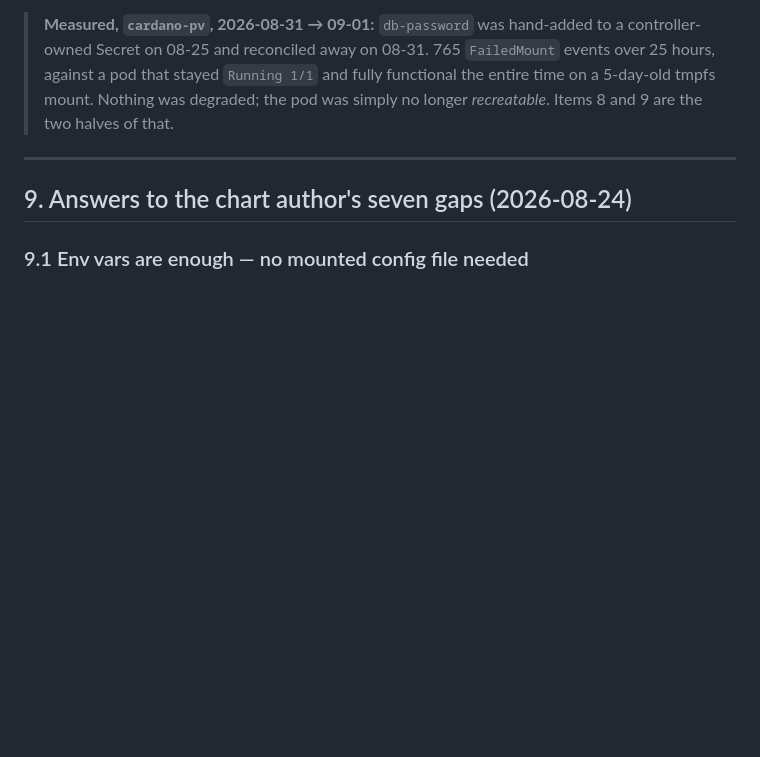
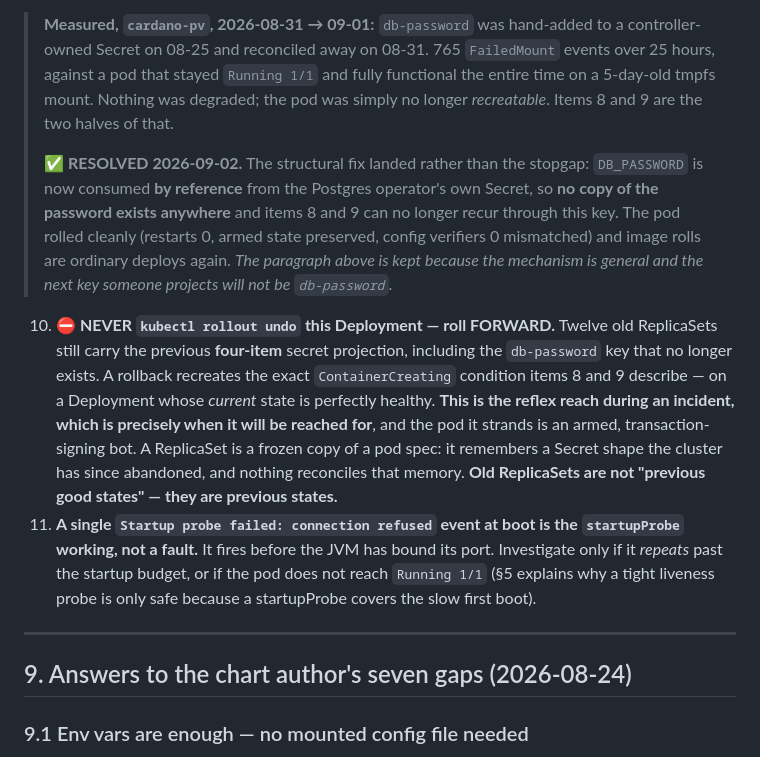
Before and after one commit to FluidTokens/ft-aquarium-node, a Markdown page: docs/k8s-deployment-requirements.md, the part around the change. Rendered like a GitHub page; blank space fills up the shorter version.

Commit message:
docs(k8s): never rollout-undo this Deployment, and the db-password condition is resolved
The steward reports the repair landed as the structural fix rather than the
stopgap: DB_PASSWORD is consumed by reference from the Postgres operator's
Secret, so no copy of the password exists anywhere. Pod rolled clean, restarts
0, armed state preserved. Items 8 and 9 are marked resolved in place rather
than deleted, because the mechanism they describe is general and the next
projected key will not be db-password.

Adds the trap that outlives the fix: 12 old ReplicaSets still carry the
four-item projection including the dead db-password key, so `kubectl rollout
undo` recreates the unstartable condition on a Deployment whose current state
looks perfectly healthy. That is the reflex reach during an incident, which is
exactly when it will be reached for, and the pod it strands is an armed
transaction-signing bot. Roll forward, never back.

Also records that a single "Startup probe failed: connection refused" at boot
is the startupProbe working as designed, so a cold reader does not chase it.

Co-Authored-By: Claude Opus 5 (1M context) <noreply@anthropic.com>
Claude-Session: https://claude.ai/code/session_018AvYgGDeXA4iMw1MqHcMRt

```diff
--- a/docs/k8s-deployment-requirements.md
+++ b/docs/k8s-deployment-requirements.md
@@ -198,6 +198,26 @@ long-running node.** Watch and adjust; I would not treat them as tuned.
 > Secret on 08-25 and reconciled away on 08-31. 765 `FailedMount` events over 25 hours, against a pod
 > that stayed `Running 1/1` and fully functional the entire time on a 5-day-old tmpfs mount. Nothing
 > was degraded; the pod was simply no longer *recreatable*. Items 8 and 9 are the two halves of that.
+>
+> **✅ RESOLVED 2026-09-02.** The structural fix landed rather than the stopgap: `DB_PASSWORD` is now
+> consumed **by reference** from the Postgres operator's own Secret, so **no copy of the password
+> exists anywhere** and items 8 and 9 can no longer recur through this key. The pod rolled cleanly
+> (restarts 0, armed state preserved, config verifiers 0 mismatched) and image rolls are ordinary
+> deploys again. *The paragraph above is kept because the mechanism is general and the next key
+> someone projects will not be `db-password`.*
+
+10. **⛔ NEVER `kubectl rollout undo` this Deployment — roll FORWARD.** Twelve old ReplicaSets still
+    carry the previous **four-item** secret projection, including the `db-password` key that no longer
+    exists. A rollback recreates the exact `ContainerCreating` condition items 8 and 9 describe — on a
+    Deployment whose *current* state is perfectly healthy. **This is the reflex reach during an
+    incident, which is precisely when it will be reached for**, and the pod it strands is an armed,
+    transaction-signing bot. A ReplicaSet is a frozen copy of a pod spec: it remembers a Secret shape
+    the cluster has since abandoned, and nothing reconciles that memory. **Old ReplicaSets are not
+    "previous good states" — they are previous states.**
+11. **A single `Startup probe failed: connection refused` event at boot is the `startupProbe` working,
+    not a fault.** It fires before the JVM has bound its port. Investigate only if it *repeats* past
+    the startup budget, or if the pod does not reach `Running 1/1` (§5 explains why a tight liveness
+    probe is only safe because a startupProbe covers the slow first boot).
 
 ---
 
```
